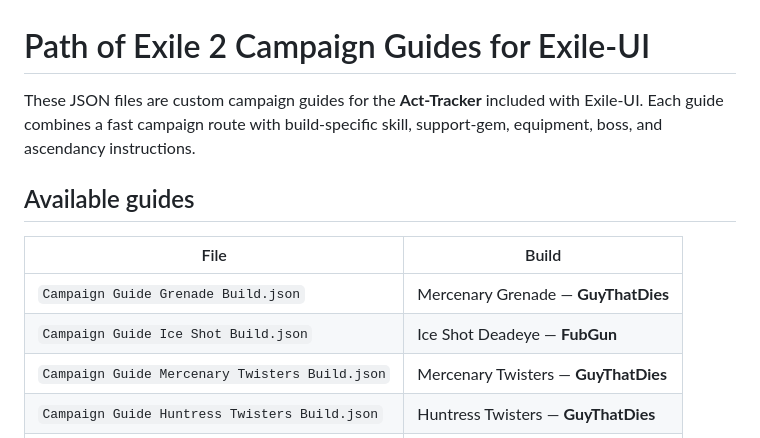
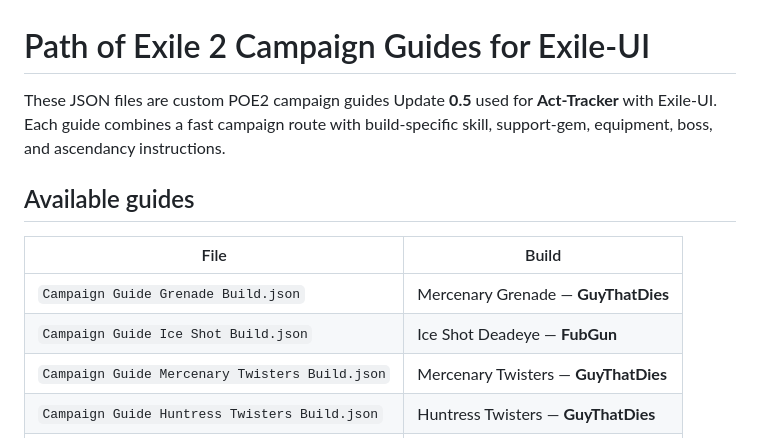
Before and after one commit to CobraWeed/POE2LevelingGuides, a Markdown page: README.md, the part around one of its changes. Drawn GitHub-style.

```diff
--- a/README.md
+++ b/README.md
@@ -1,13 +1,13 @@
 # Path of Exile 2 Campaign Guides for Exile-UI
 
-These JSON files are custom campaign guides for the **Act-Tracker** included with Exile-UI. Each guide combines a fast campaign route with build-specific skill, support-gem, equipment, boss, and ascendancy instructions.
+These JSON files are custom POE2 campaign guides Update **0.5** used for **Act-Tracker** with Exile-UI. Each guide combines a fast campaign route with build-specific skill, support-gem, equipment, boss, and ascendancy instructions.
 
 ## Available guides
 
-| File                                           | Build                                           |
-| ---------------------------------------------- | ----------------------------------------------- |
+| File                                           | Build                                  |
+| ---------------------------------------------- | -------------------------------------- |
 | `Campaign Guide Grenade Build.json`            | Mercenary Grenade — **GuyThatDies**    |
-| `Campaign Guide Ice Shot Build.json`           | Ice Shot Deadeye — **FubGun**     |
+| `Campaign Guide Ice Shot Build.json`           | Ice Shot Deadeye — **FubGun**          |
 | `Campaign Guide Mercenary Twisters Build.json` | Mercenary Twisters — **GuyThatDies**   |
 | `Campaign Guide Huntress Twisters Build.json`  | Huntress Twisters — **GuyThatDies**    |
 | `Campaign Guide Varashta Build.json`           | Disciple of Varashta — **GuyThatDies** |
```
Also changed, not shown: other parts of README.md (+3 -4 lines).
